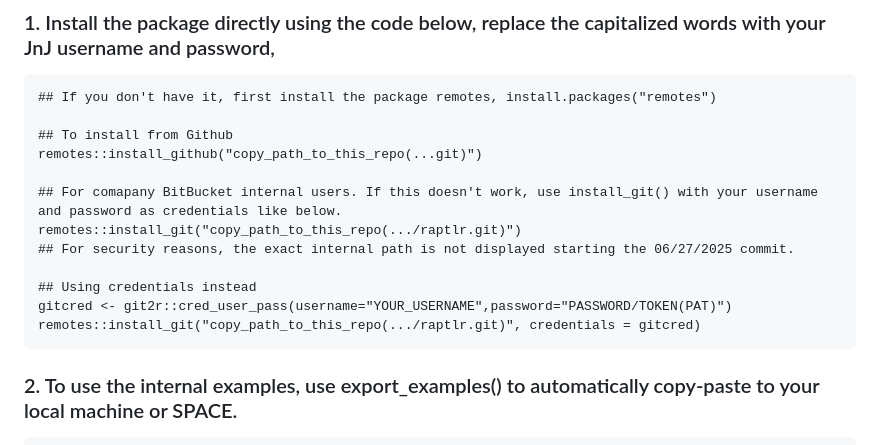
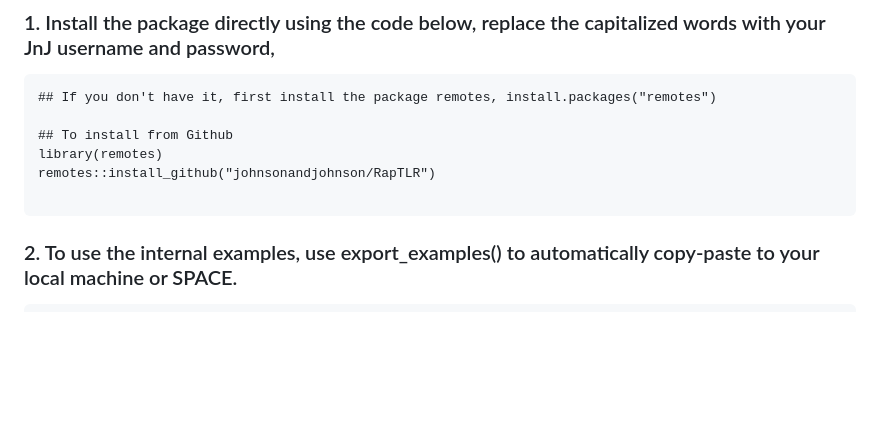
Before and after one commit to johnsonandjohnson/RapTLR, a Markdown page: README.md, the part around the change. Drawn GitHub-style; blank space fills up the shorter version.

````diff
--- a/README.md
+++ b/README.md
@@ -12,15 +12,9 @@ Note: this is a first version of RapTLR. Please do note issues for further devel
 ## If you don't have it, first install the package remotes, install.packages("remotes")
 
 ## To install from Github
-remotes::install_github("copy_path_to_this_repo(...git)")
+library(remotes)
+remotes::install_github("johnsonandjohnson/RapTLR")
 
-## For comapany BitBucket internal users. If this doesn't work, use install_git() with your username and password as credentials like below.
-remotes::install_git("copy_path_to_this_repo(.../raptlr.git)")
-## For security reasons, the exact internal path is not displayed starting the 06/27/2025 commit.
-
-## Using credentials instead
-gitcred <- git2r::cred_user_pass(username="YOUR_USERNAME",password="PASSWORD/TOKEN(PAT)")
-remotes::install_git("copy_path_to_this_repo(.../raptlr.git)", credentials = gitcred)
 ```
 
 ### 2. To use the internal examples, use export_examples() to automatically copy-paste to your local machine or SPACE.
````
